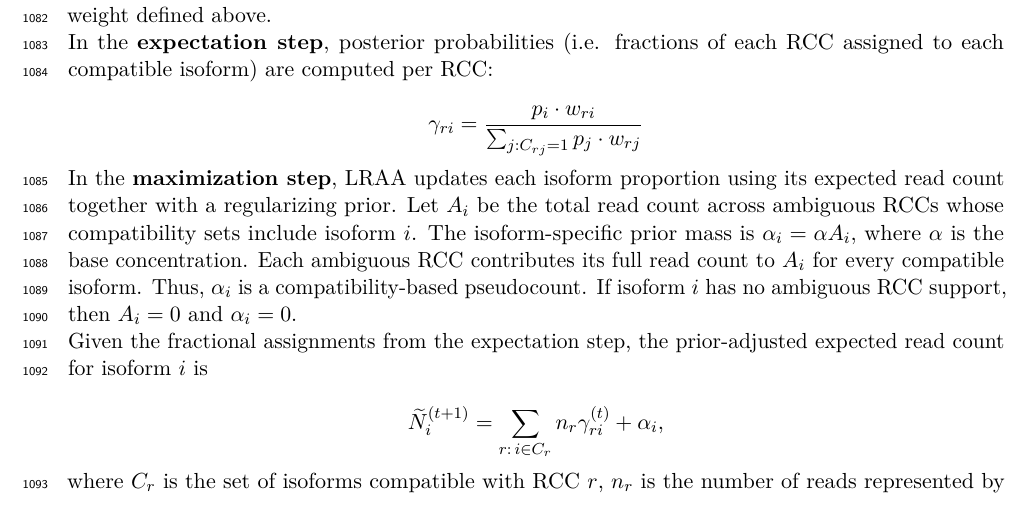
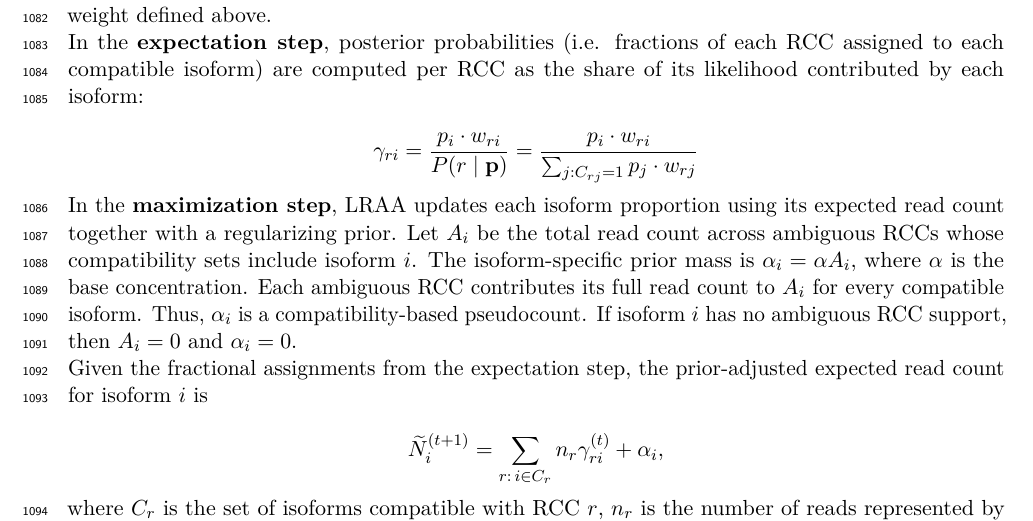
Before and after one commit to MethodsDev/LRAA-paper-LaTeX, a LaTeX document (main.tex, which reads sections/methods.tex): part of page 34 of 75, cut so that both start at the same text. Compiled offline with pdfLaTeX.

Commit message:
Methods: E-step posterior written via P(r|p)
Co-Authored-By: Claude Opus 5.5 <noreply@anthropic.com>

```diff
--- a/sections/methods.tex
+++ b/sections/methods.tex
@@ -128,9 +128,9 @@ Let \(\mathbf{p} = (p_1, \ldots, p_K)\) be the isoform proportions within a quan
 
 where \(C_{ri} \in \{0,1\}\) indicates compatibility between RCC \(r\) and isoform \(i\), and \(w_{ri}\) is the 3\p{}-agreement weight defined above.
 
-In the \textbf{expectation step}, posterior probabilities (i.e. fractions of each RCC assigned to each compatible isoform) are computed per RCC:
+In the \textbf{expectation step}, posterior probabilities (i.e. fractions of each RCC assigned to each compatible isoform) are computed per RCC as the share of its likelihood contributed by each isoform:
 
-\[\gamma_{ri} = \frac{p_i \cdot w_{ri}}{\sum_{j: C_{rj}=1} p_j \cdot w_{rj}}\]
+\[\gamma_{ri} = \frac{p_i \cdot w_{ri}}{P(r \mid \mathbf{p})} = \frac{p_i \cdot w_{ri}}{\sum_{j: C_{rj}=1} p_j \cdot w_{rj}}\]
 
 In the \textbf{maximization step}, LRAA updates each isoform proportion using its expected read count together with a regularizing prior. Let \(A_i\) be the total read count across ambiguous RCCs whose compatibility sets include isoform \(i\). The isoform-specific prior mass is \(\alpha_i = \alpha A_i,\) where \(\alpha\) is the base concentration. Each ambiguous RCC contributes its full read count to \(A_i\) for every compatible isoform. Thus, \(\alpha_i\) is a compatibility-based pseudocount. If isoform \(i\) has no ambiguous RCC support, then \(A_i = 0\) and \(\alpha_i = 0\).
 
```
